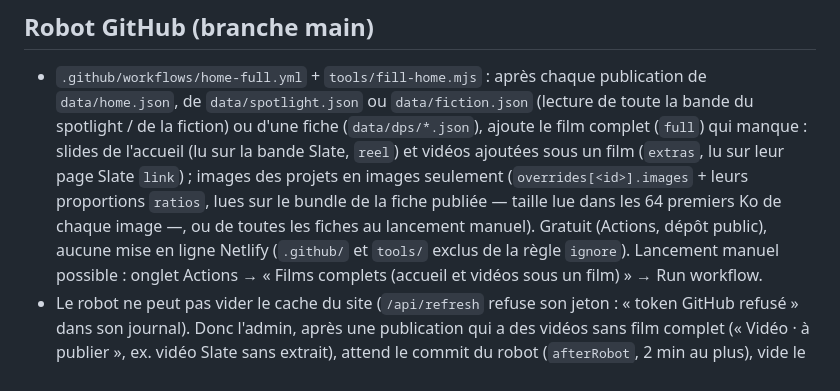
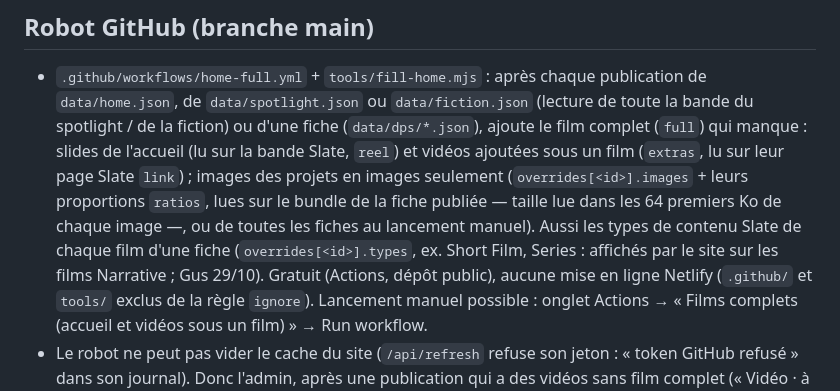
Before and after one commit to Kinou-DoP/admin, a Markdown page: CLAUDE.md, the part around the change. Drawn GitHub-style.

Commit message:
Note : le robot lit aussi les types de contenu Slate des films
Co-Authored-By: Claude Opus 5.5 <noreply@anthropic.com>
Claude-Session: https://claude.ai/code/session_01QZyTEmA9NJQ3FVEjnFSYNz

```diff
--- a/CLAUDE.md
+++ b/CLAUDE.md
@@ -135,7 +135,8 @@ Liste complète et choses à faire au retour sur Netlify : CLAUDE.md du repo `si
   `data/spotlight.json` ou `data/fiction.json` (lecture de toute la bande du spotlight / de la fiction) ou d'une fiche (`data/dps/*.json`), ajoute le film complet (`full`) qui manque : slides de l'accueil (lu sur la bande Slate, `reel`)
   et vidéos ajoutées sous un film (`extras`, lu sur leur page Slate `link`) ; images des projets en images seulement
   (`overrides[<id>].images` + leurs proportions `ratios`, lues sur le bundle de la fiche publiée — taille lue dans les 64 premiers
-  Ko de chaque image —, ou de toutes les fiches au lancement manuel). Gratuit (Actions, dépôt public),
+  Ko de chaque image —, ou de toutes les fiches au lancement manuel). Aussi les types de contenu Slate de chaque film d'une fiche
+  (`overrides[<id>].types`, ex. Short Film, Series : affichés par le site sur les films Narrative ; Gus 29/10). Gratuit (Actions, dépôt public),
   aucune mise en ligne Netlify (`.github/` et `tools/` exclus de la règle `ignore`). Lancement manuel possible :
   onglet Actions → « Films complets (accueil et vidéos sous un film) » → Run workflow.
 - Le robot ne peut pas vider le cache du site (`/api/refresh` refuse son jeton : « token GitHub refusé » dans son journal).
```
